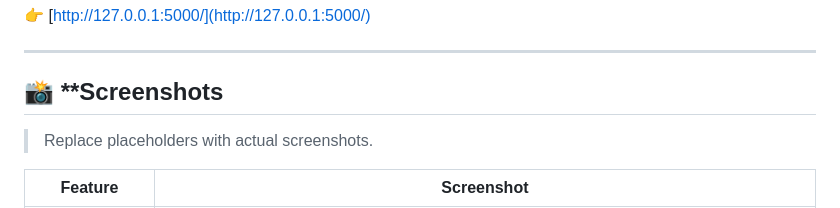
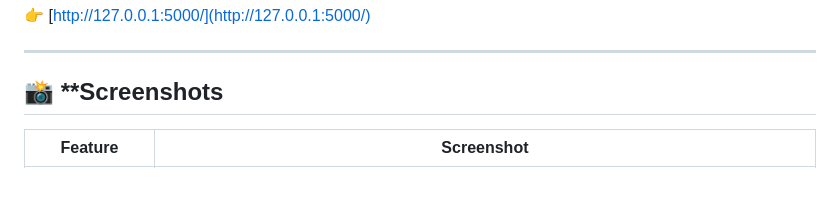
Before and after one commit to Akash-Tiwari-alfa/ai-outbreak-system, a Markdown page: README.md, the part around the change. Rendered like a GitHub page; blank space fills up the shorter version.

Commit message:
Update README to remove screenshot placeholders
Removed placeholder text for screenshots in README.

```diff
--- a/README.md
+++ b/README.md
@@ -242,8 +242,6 @@ App will run at:
 
 ## 📸 **Screenshots
 
-> Replace placeholders with actual screenshots.
-
 | Feature            | Screenshot                              |
 | ------------------ | --------------------------------------- |
 | Login Page         | ![Login Page](https://github.com/Akash-Tiwari-alfa/ai-outbreak-system/blob/main/Screenshot%20From%202025-11-26%2010-36-00.png)|
```
